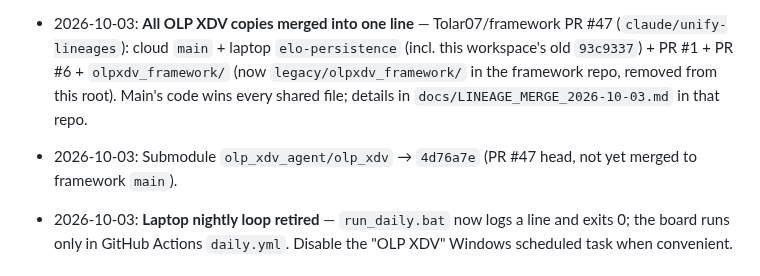
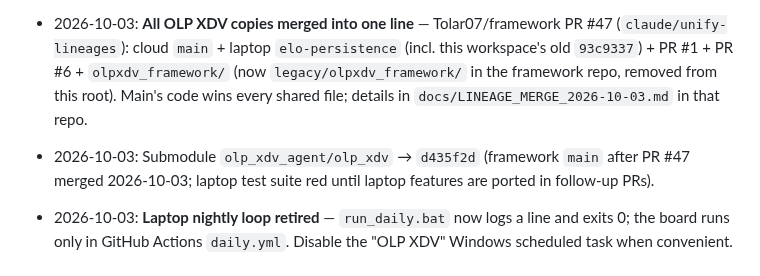
Before and after one commit to Tolar07/omniroute-test, a Markdown page: docs/STATE.md, the part around the change. Rendered like a GitHub page.

Commit message:
Point olp_xdv at framework main after PR #47 merge
Co-Authored-By: Claude Opus 5.5 <noreply@anthropic.com>
Claude-Session: https://claude.ai/code/session_01HHEEzeC17BvS5RQKADJeZK

```diff
--- a/docs/STATE.md
+++ b/docs/STATE.md
@@ -16,7 +16,7 @@
 - 2026-08-20 17:03: Commit `fc97790` — fix: SPL referee PARTIAL acceptance + Agent 3→4 latency fix
 
 - 2026-10-03: **All OLP XDV copies merged into one line** — Tolar07/framework PR #47 (`claude/unify-lineages`): cloud `main` + laptop `elo-persistence` (incl. this workspace's old `93c9337`) + PR #1 + PR #6 + `olpxdv_framework/` (now `legacy/olpxdv_framework/` in the framework repo, removed from this root). Main's code wins every shared file; details in `docs/LINEAGE_MERGE_2026-10-03.md` in that repo.
-- 2026-10-03: Submodule `olp_xdv_agent/olp_xdv` → `4d76a7e` (PR #47 head, not yet merged to framework `main`).
+- 2026-10-03: Submodule `olp_xdv_agent/olp_xdv` → `d435f2d` (framework `main` after PR #47 merged 2026-10-03; laptop test suite red until laptop features are ported in follow-up PRs).
 - 2026-10-03: **Laptop nightly loop retired** — `run_daily.bat` now logs a line and exits 0; the board runs only in GitHub Actions `daily.yml`. Disable the "OLP XDV" Windows scheduled task when convenient.
 
 ## Shared Notes & Alerts
```
